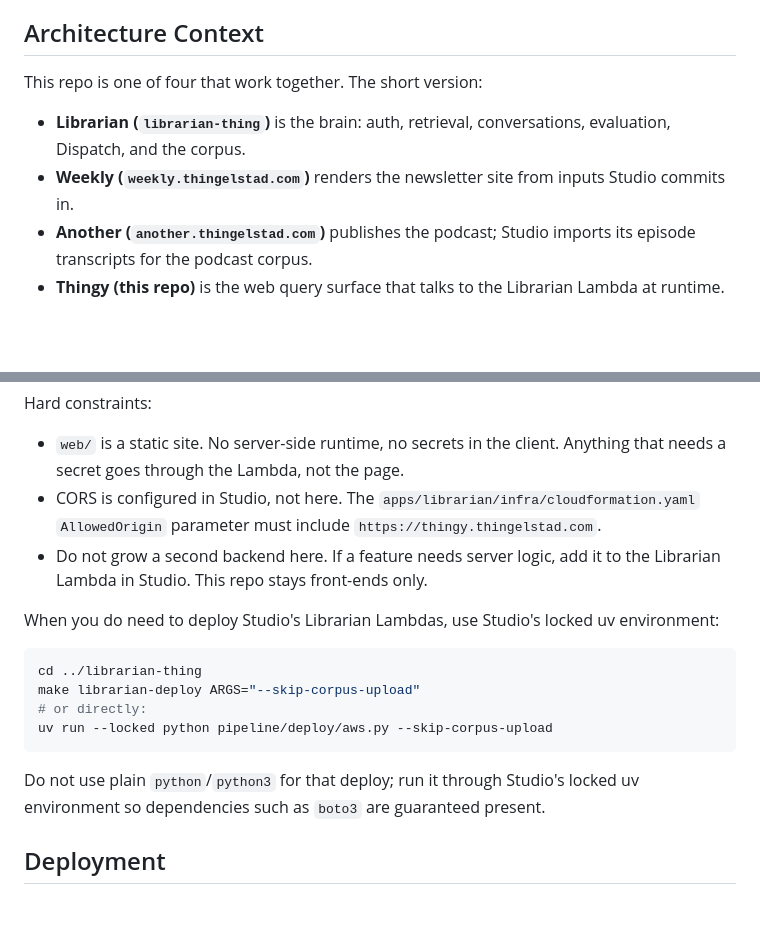
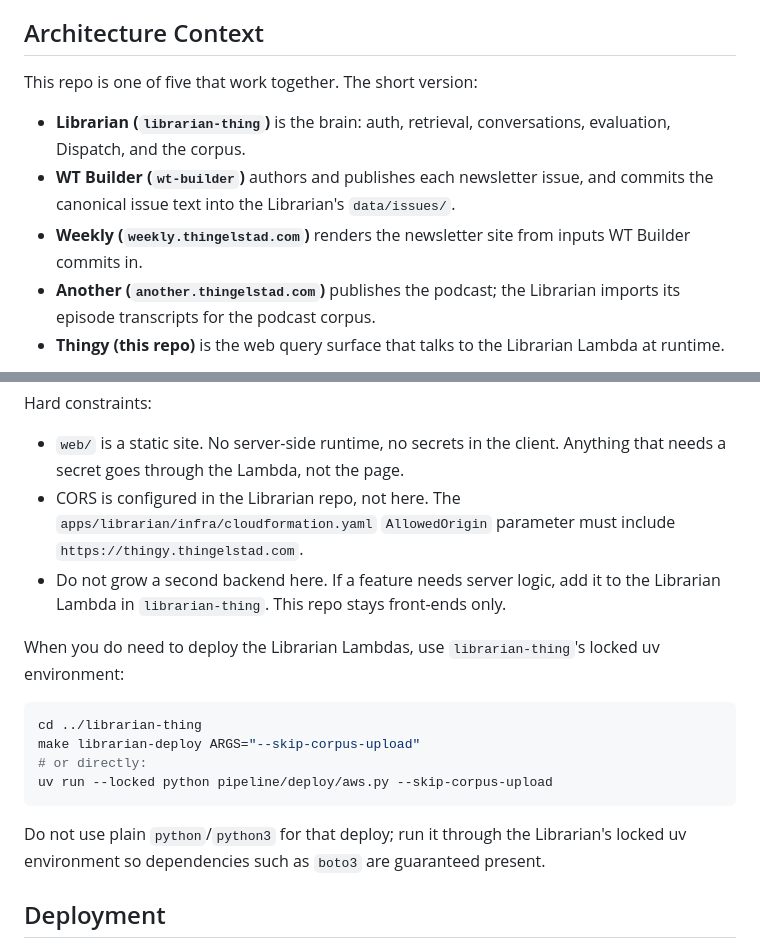
Before and after one commit to jthingelstad/thingy.thingelstad.com, a Markdown page: AGENTS.md, 2 parts joined by grey strips. Drawn GitHub-style; blank space fills up the shorter version.

Commit message:
Finish the Studio → Librarian rewording; add WT Builder to the map
The rename pass caught the repo name but left the prose calling the backend
"Studio" in the contract, CORS, and deploy sections. And the architecture
map said four repos when the system is five — WT Builder, the publisher
that feeds the Librarian's data/issues, was missing entirely.

Co-Authored-By: Claude Fable 5 <noreply@anthropic.com>
Claude-Session: https://claude.ai/code/session_01XfvzmxMPapZFj4s3ePVH16

````diff
--- a/AGENTS.md
+++ b/AGENTS.md
@@ -20,14 +20,16 @@ corpus).
 
 ## Architecture Context
 
-This repo is one of four that work together. The short version:
+This repo is one of five that work together. The short version:
 
 - **Librarian (`librarian-thing`)** is the brain: auth, retrieval,
   conversations, evaluation, Dispatch, and the corpus.
-- **Weekly (`weekly.thingelstad.com`)** renders the newsletter site from inputs
-  Studio commits in.
-- **Another (`another.thingelstad.com`)** publishes the podcast; Studio imports
-  its episode transcripts for the podcast corpus.
+- **WT Builder (`wt-builder`)** authors and publishes each newsletter issue,
+  and commits the canonical issue text into the Librarian's `data/issues/`.
+- **Weekly (`weekly.thingelstad.com`)** renders the newsletter site from
+  inputs WT Builder commits in.
+- **Another (`another.thingelstad.com`)** publishes the podcast; the Librarian
+  imports its episode transcripts for the podcast corpus.
 - **Thingy (this repo)** is the web query surface that talks to the Librarian
   Lambda at runtime.
 
@@ -216,14 +218,14 @@ Hard constraints:
 
 - `web/` is a static site. No server-side runtime, no secrets in the client.
   Anything that needs a secret goes through the Lambda, not the page.
-- CORS is configured in Studio, not here. The
+- CORS is configured in the Librarian repo, not here. The
   `apps/librarian/infra/cloudformation.yaml` `AllowedOrigin` parameter must
   include `https://thingy.thingelstad.com`.
 - Do not grow a second backend here. If a feature needs server logic, add it to
-  the Librarian Lambda in Studio. This repo stays front-ends only.
+  the Librarian Lambda in `librarian-thing`. This repo stays front-ends only.
 
-When you do need to deploy Studio's Librarian Lambdas, use Studio's locked uv
-environment:
+When you do need to deploy the Librarian Lambdas, use `librarian-thing`'s
+locked uv environment:
 
 ```sh
 cd ../librarian-thing
@@ -232,8 +234,9 @@ make librarian-deploy ARGS="--skip-corpus-upload"
 uv run --locked python pipeline/deploy/aws.py --skip-corpus-upload
 ```
 
-Do not use plain `python`/`python3` for that deploy; run it through Studio's
-locked uv environment so dependencies such as `boto3` are guaranteed present.
+Do not use plain `python`/`python3` for that deploy; run it through the
+Librarian's locked uv environment so dependencies such as `boto3` are
+guaranteed present.
 
 ## Deployment
 
````
Also changed, not shown: README.md (+8 -8 lines).
